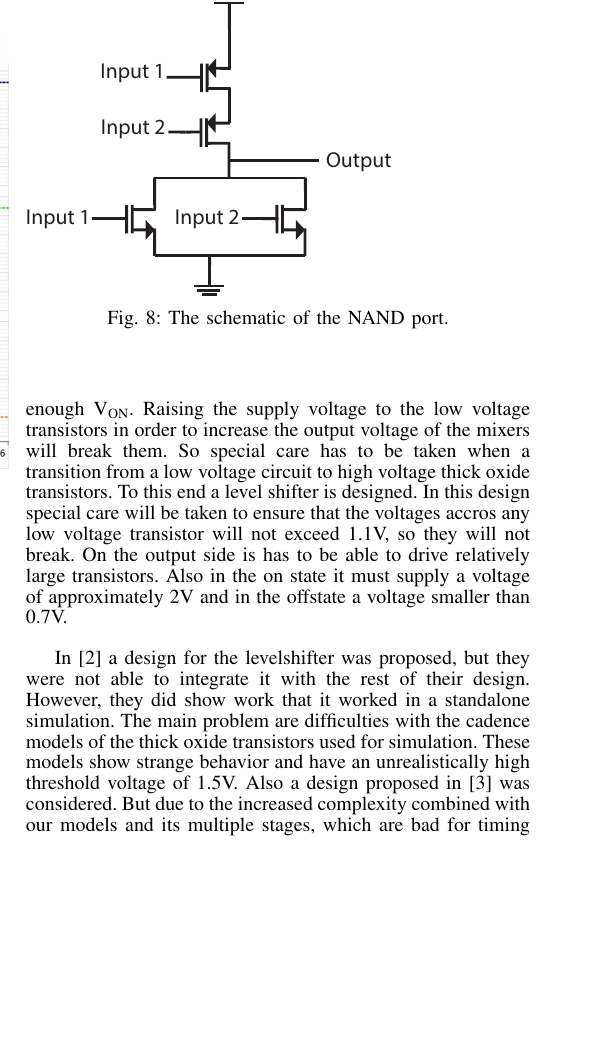
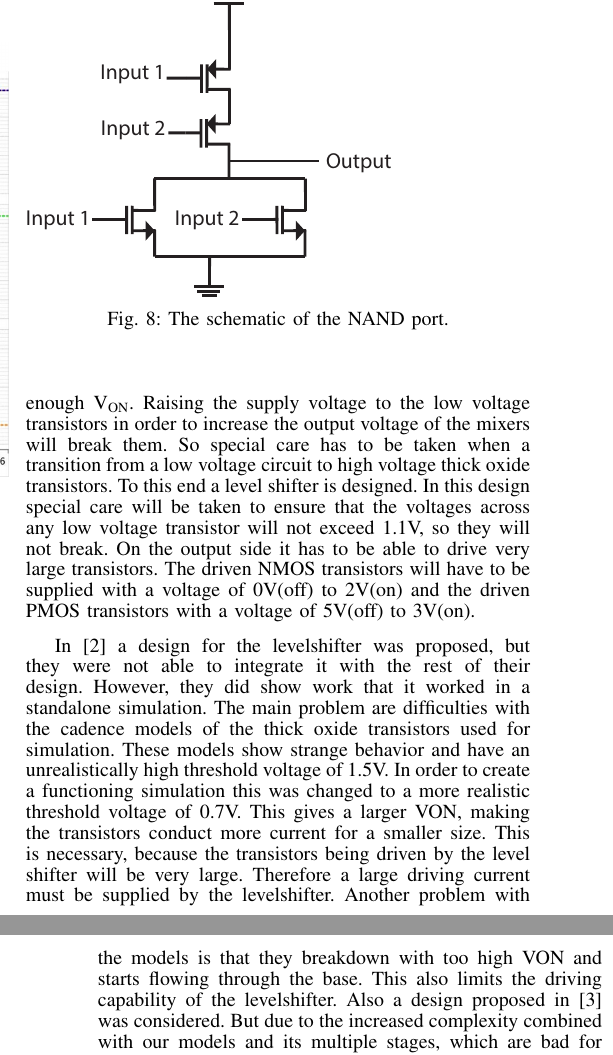
Before and after one commit to MHattink/Power-Mixing-DAC-Report, a LaTeX paper (Report 1st Draft/journal.tex, which reads Report 1st Draft/textfiles/levelshifter.tex): part of one column of page 3 of 7 before the commit and two parts of the columns of pages 3 and 4 of 7 after it, the two joined at a grey line, cut so that both start at the same text, the shorter picture padded with empty space. Compiled offline with pdfLaTeX.

Commit message:
First edits after review
Editted the first few comments. Pictures still have to be taken care of

```diff
--- a/Report 1st Draft/textfiles/levelshifter.tex
+++ b/Report 1st Draft/textfiles/levelshifter.tex
@@ -3,8 +3,8 @@
 \makeatother
 
 \subsection{Levelshifters}\label{sec:levelshifter}
-To generate suffici\"{e} output power thick oxide transitors are used at the output stage. One of the problems with this is that these transistors have a much larger threshold voltage and that they operate at larger supply voltages than the low voltage transistors. Because of this the fast low voltage transitors used in the digital front end and for mixing cannot generate a large enough V\textsubscript{ON}. Raising the supply voltage to the low voltage transistors in order to increase the output voltage of the mixers will break them. So special care has to be taken when a transition from a low voltage circuit to high voltage thick oxide transistors. To this end a level shifter is designed. In this design special care will be taken to ensure that the voltages accros any low voltage transistor will not exceed 1.1V, so they will not break. On the output side is has to be able to drive relatively large transistors. Also in the on state it must supply a voltage of approximately 2V and in the offstate a voltage smaller than 0.7V.
-In~\cite{powerdac} a design for the levelshifter was proposed, but they were not able to integrate it with the rest of their design. However, they did show work that it worked in a standalone simulation. The main problem are difficulties with the cadence models of the thick oxide transistors used for simulation. These models show strange behavior and have an unrealistically high threshold voltage of 1.5V. Also a design proposed in~\cite{hass2000level} was considered. But due to the increased complexity combined with our models and its multiple stages, which are bad for timing performance, this design was not used. That design has an propagation delay of roughly 10 ns, which is not acceptable for this paper's design.
+To generate suffici\"{e}nt output power thick oxide transitors are used at the output stage. One of the problems with this is that these transistors have a much larger threshold voltage and that they operate at larger supply voltages than the low voltage transistors. Because of this the fast low voltage transitors used in the digital front end and for mixing cannot generate a large enough V\textsubscript{ON}. Raising the supply voltage to the low voltage transistors in order to increase the output voltage of the mixers will break them. So special care has to be taken when a transition from a low voltage circuit to high voltage thick oxide transistors. To this end a level shifter is designed. In this design special care will be taken to ensure that the voltages across any low voltage transistor will not exceed 1.1V, so they will not break. On the output side it has to be able to drive very large transistors. The driven NMOS transistors will have to be supplied with a voltage of 0V(off) to 2V(on) and the driven PMOS transistors with a voltage of 5V(off) to 3V(on).
+In~\cite{powerdac} a design for the levelshifter was proposed, but they were not able to integrate it with the rest of their design. However, they did show work that it worked in a standalone simulation. The main problem are difficulties with the cadence models of the thick oxide transistors used for simulation. These models show strange behavior and have an unrealistically high threshold voltage of 1.5V. In order to create a functioning simulation this was changed to a more realistic threshold voltage of 0.7V. This gives a larger VON, making the transistors conduct more current for a smaller size. This is necessary, because the transistors being driven by the level shifter will be very large. Therefore a large driving current must be supplied by the levelshifter. Another problem with the models is that they breakdown with too high VON and starts flowing through the base. This also limits the driving capability of the levelshifter. Also a design proposed in~\cite{hass2000level} was considered. But due to the increased complexity combined with our models and its multiple stages, which are bad for timing performance, this design was not used. That design has an propagation delay of roughly 10 ns, which is not acceptable for this paper's design.
 \begin{figure}[h]
  \includegraphics[width=0.5\textwidth]{levelshifter_schematic}
  \caption{Schematics of the levelshifter, thick wires indicate a high voltage regime and thing the low voltage transistors}
```
Also changed, not shown: Report 1st Draft/textfiles/levelshifter.tex (2 more changed lines).
